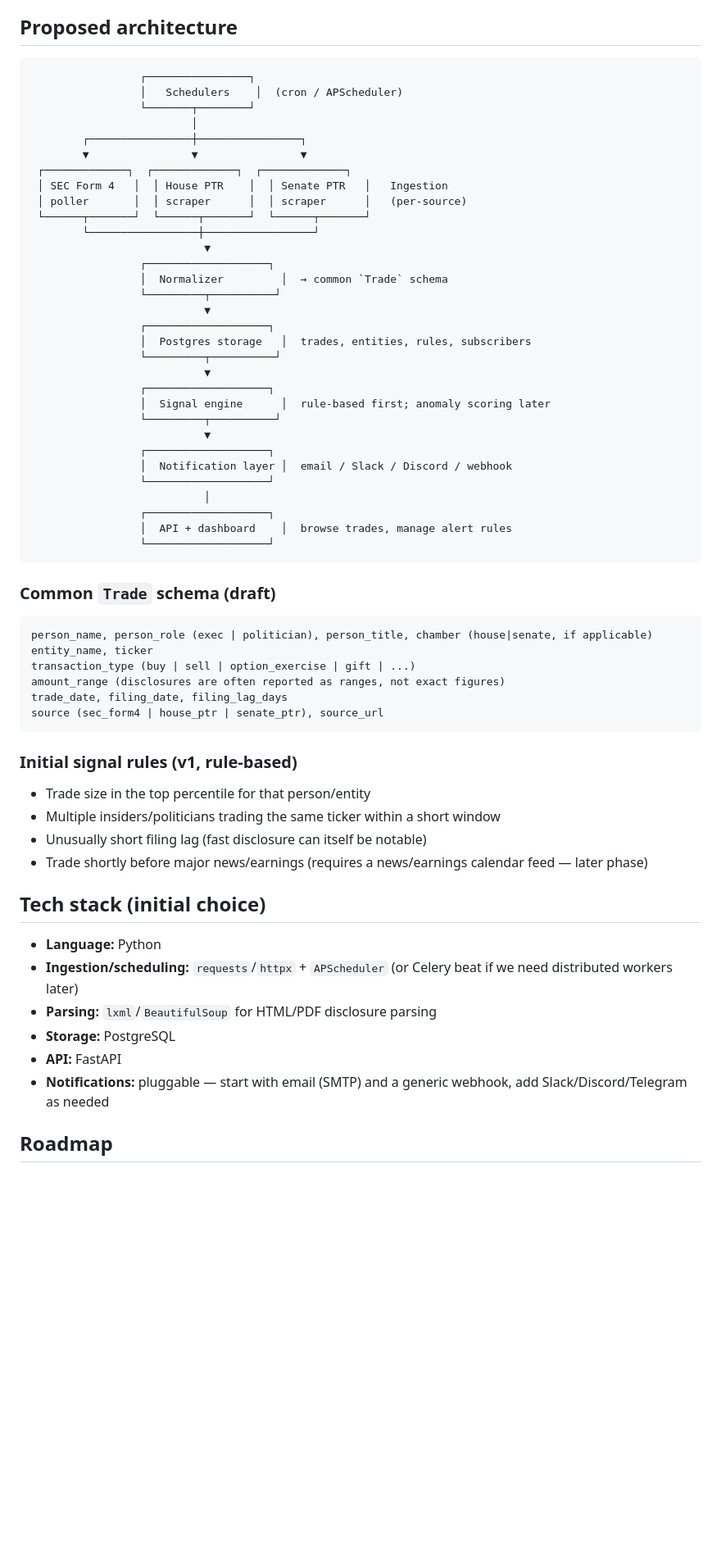
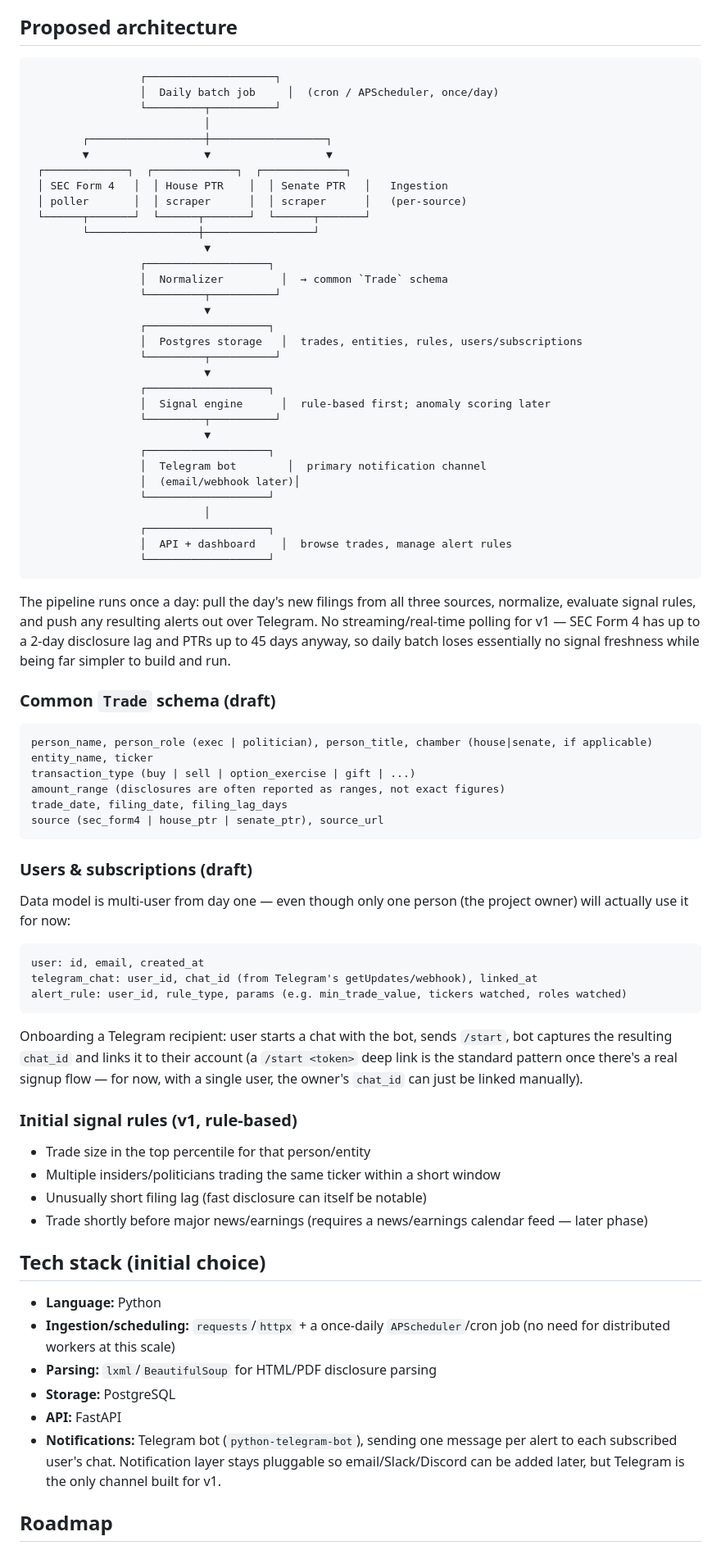
Before and after one commit to umersaqib160/insider-trading-alerts, a Markdown page: README.md, the part around one of its changes. Shown at 82% size. Rendered like a GitHub page; blank space fills up the shorter version.

Commit message:
Settle freshness/users/notification decisions, plan Telegram integration
- Daily batch instead of real-time polling
- Multi-user data model from day one, single user for now
- Telegram bot as the v1 notification channel; add users/subscriptions
  schema draft and bot onboarding notes

Co-Authored-By: Claude Sonnet 5 <noreply@anthropic.com>
Claude-Session: https://claude.ai/code/session_019jeHJZLv7UPUU1WLTep5yS

````diff
--- a/README.md
+++ b/README.md
@@ -31,12 +31,12 @@ as a starting point rather than parsing PDFs from scratch.
 ## Proposed architecture
 
 ```
-                 ┌────────────────┐
-                 │   Schedulers    │  (cron / APScheduler)
-                 └───────┬────────┘
-                         │
-        ┌────────────────┼────────────────┐
-        ▼                ▼                ▼
+                 ┌────────────────────┐
+                 │  Daily batch job     │  (cron / APScheduler, once/day)
+                 └─────────┬──────────┘
+                           │
+        ┌──────────────────┼──────────────────┐
+        ▼                  ▼                  ▼
  ┌─────────────┐  ┌─────────────┐  ┌─────────────┐
  │ SEC Form 4   │  │ House PTR    │  │ Senate PTR   │   Ingestion
  │ poller       │  │ scraper      │  │ scraper      │   (per-source)
@@ -48,7 +48,7 @@ as a starting point rather than parsing PDFs from scratch.
                  └─────────┬──────────┘
                            ▼
                  ┌───────────────────┐
-                 │  Postgres storage   │  trades, entities, rules, subscribers
+                 │  Postgres storage   │  trades, entities, rules, users/subscriptions
                  └─────────┬──────────┘
                            ▼
                  ┌───────────────────┐
@@ -56,13 +56,20 @@ as a starting point rather than parsing PDFs from scratch.
                  └─────────┬──────────┘
                            ▼
                  ┌───────────────────┐
-                 │  Notification layer │  email / Slack / Discord / webhook
+                 │  Telegram bot        │  primary notification channel
+                 │  (email/webhook later)│
                  └───────────────────┘
                            │
                  ┌───────────────────┐
                  │  API + dashboard    │  browse trades, manage alert rules
                  └───────────────────┘
 ```
+
+The pipeline runs once a day: pull the day's new filings from all three
+sources, normalize, evaluate signal rules, and push any resulting alerts out
+over Telegram. No streaming/real-time polling for v1 — SEC Form 4 has up to a
+2-day disclosure lag and PTRs up to 45 days anyway, so daily batch loses
+essentially no signal freshness while being far simpler to build and run.
 
 ### Common `Trade` schema (draft)
 
@@ -75,6 +82,23 @@ trade_date, filing_date, filing_lag_days
 source (sec_form4 | house_ptr | senate_ptr), source_url
 ```
 
+### Users & subscriptions (draft)
+
+Data model is multi-user from day one — even though only one person (the
+project owner) will actually use it for now:
+
+```
+user: id, email, created_at
+telegram_chat: user_id, chat_id (from Telegram's getUpdates/webhook), linked_at
+alert_rule: user_id, rule_type, params (e.g. min_trade_value, tickers watched, roles watched)
+```
+
+Onboarding a Telegram recipient: user starts a chat with the bot, sends
+`/start`, bot captures the resulting `chat_id` and links it to their account
+(a `/start <token>` deep link is the standard pattern once there's a real
+signup flow — for now, with a single user, the owner's `chat_id` can just be
+linked manually).
+
 ### Initial signal rules (v1, rule-based)
 
 - Trade size in the top percentile for that person/entity
@@ -86,13 +110,15 @@ source (sec_form4 | house_ptr | senate_ptr), source_url
 ## Tech stack (initial choice)
 
 - **Language:** Python
-- **Ingestion/scheduling:** `requests`/`httpx` + `APScheduler` (or Celery beat
-  if we need distributed workers later)
+- **Ingestion/scheduling:** `requests`/`httpx` + a once-daily `APScheduler`/cron
+  job (no need for distributed workers at this scale)
 - **Parsing:** `lxml`/`BeautifulSoup` for HTML/PDF disclosure parsing
 - **Storage:** PostgreSQL
 - **API:** FastAPI
-- **Notifications:** pluggable — start with email (SMTP) and a generic
-  webhook, add Slack/Discord/Telegram as needed
+- **Notifications:** Telegram bot (`python-telegram-bot`), sending one
+  message per alert to each subscribed user's chat. Notification layer stays
+  pluggable so email/Slack/Discord can be added later, but Telegram is the
+  only channel built for v1.
 
 ## Roadmap
 
````
Also changed, not shown: other parts of README.md (+15 -5 lines).
